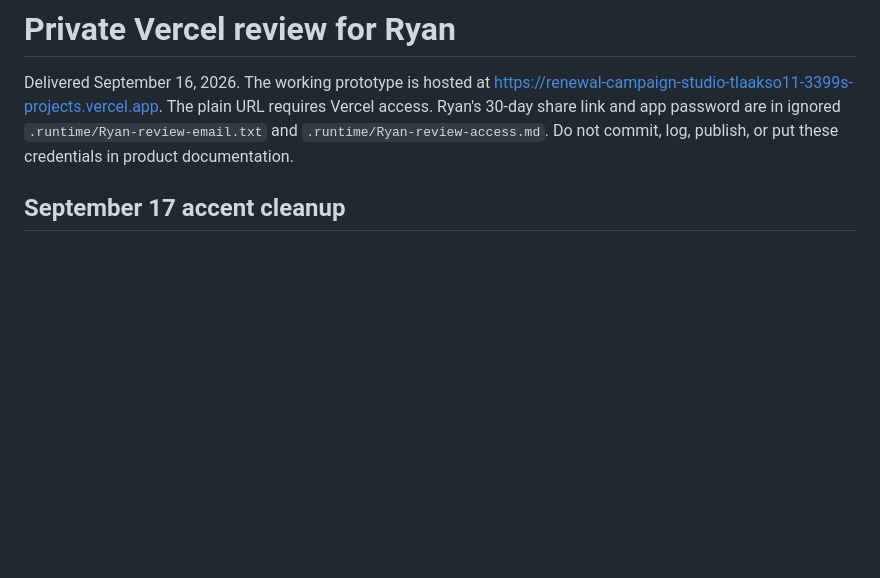
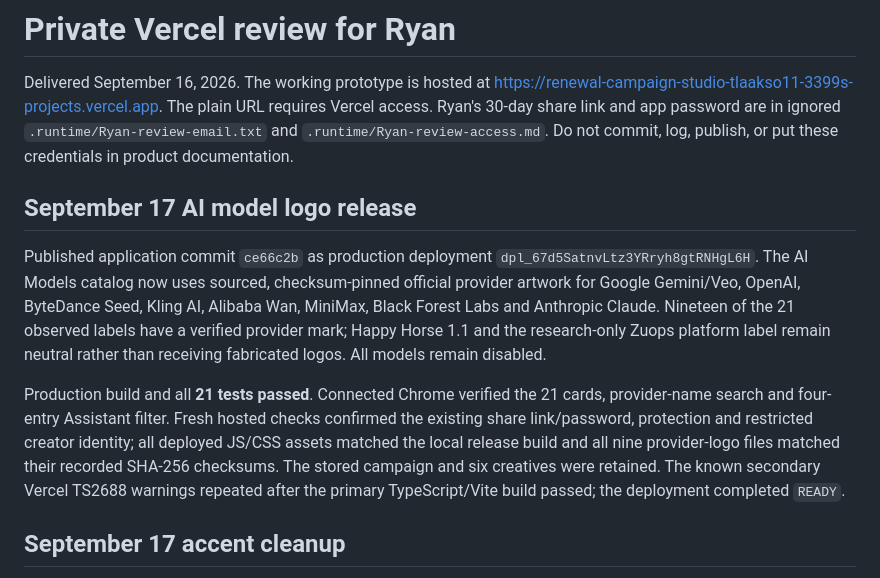
Before and after one commit to tlaakso07/renewal-campaign-studio, a Markdown page: docs/VERCEL-REVIEW.md, the part around the change. Rendered like a GitHub page; blank space fills up the shorter version.

Commit message:
Record verified AI model logo release

```diff
--- a/docs/VERCEL-REVIEW.md
+++ b/docs/VERCEL-REVIEW.md
@@ -5,6 +5,25 @@ https://renewal-campaign-studio-tlaakso11-3399s-projects.vercel.app.
 The plain URL requires Vercel access. Ryan's 30-day share link and app password
 are in ignored `.runtime/Ryan-review-email.txt` and `.runtime/Ryan-review-access.md`.
 Do not commit, log, publish, or put these credentials in product documentation.
+
+## September 17 AI model logo release
+
+Published application commit `ce66c2b` as production deployment
+`dpl_67d5SatnvLtz3YRryh8gtRNHgL6H`. The AI Models catalog now uses sourced,
+checksum-pinned official provider artwork for Google Gemini/Veo, OpenAI,
+ByteDance Seed, Kling AI, Alibaba Wan, MiniMax, Black Forest Labs and Anthropic
+Claude. Nineteen of the 21 observed labels have a verified provider mark;
+Happy Horse 1.1 and the research-only Zuops platform label remain neutral rather
+than receiving fabricated logos. All models remain disabled.
+
+Production build and all **21 tests passed**. Connected Chrome verified the 21
+cards, provider-name search and four-entry Assistant filter. Fresh hosted checks
+confirmed the existing share link/password, protection and restricted creator
+identity; all deployed JS/CSS assets matched the local release build and all
+nine provider-logo files matched their recorded SHA-256 checksums. The stored
+campaign and six creatives were retained. The known secondary Vercel TS2688
+warnings repeated after the primary TypeScript/Vite build passed; the deployment
+completed `READY`.
 
 ## September 17 accent cleanup
 
```
